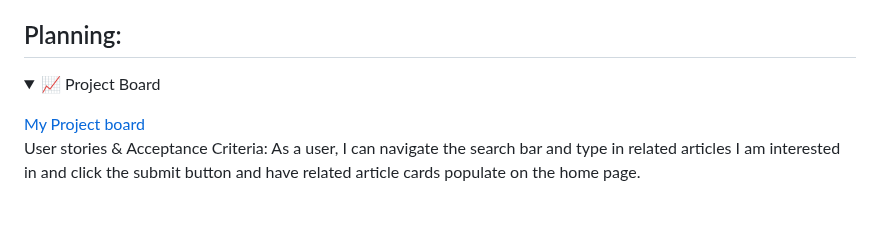
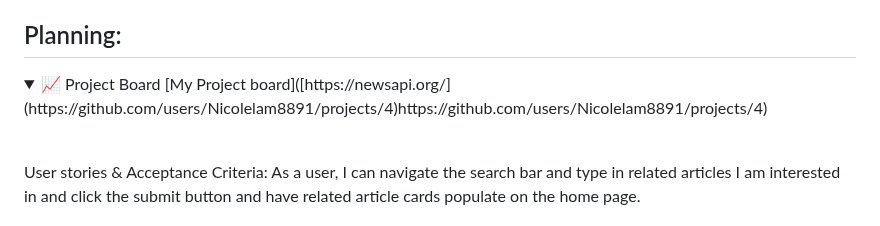
Before and after one commit to Nicolelam8891/newsreader, a Markdown page: newsreader/README.md, the part around the change. Rendered like a GitHub page; folded sections open.

```diff
--- a/newsreader/README.md
+++ b/newsreader/README.md
@@ -25,11 +25,12 @@ Use my app while admiring the night sky and stars, you are only a click away!
 <details>
 <summary>
 📈 Project Board
+  [My Project board]([https://newsapi.org/](https://github.com/users/Nicolelam8891/projects/4)https://github.com/users/Nicolelam8891/projects/4)
 </summary>
 <div align="center">
 </details>
 
-[My Project board]([https://newsapi.org/](https://github.com/users/Nicolelam8891/projects/4)https://github.com/users/Nicolelam8891/projects/4)
+
 <br></br>
 User stories & Acceptance Criteria: As a user, I can navigate the search bar and type in related articles I am interested in and click the submit button and have related article cards populate on the home page.
 
```
